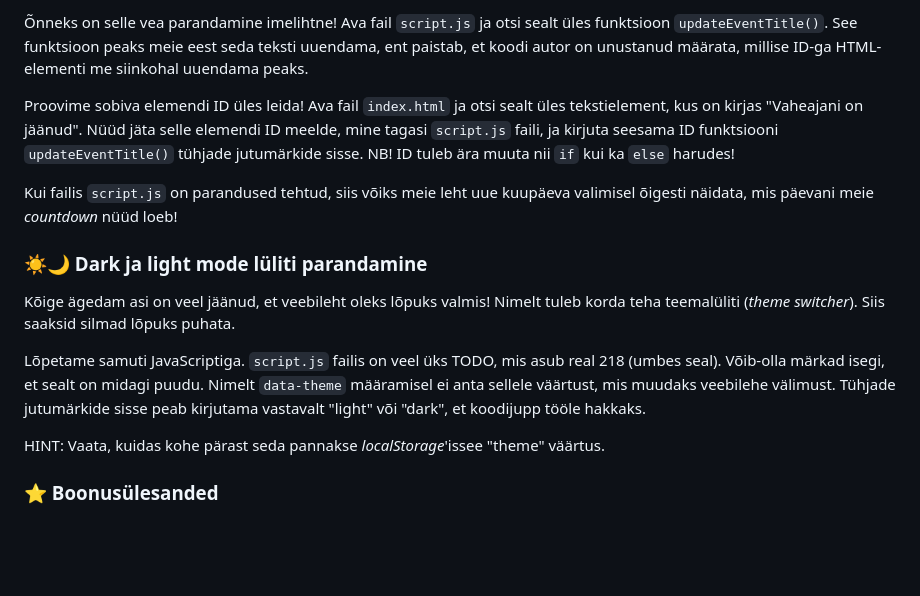
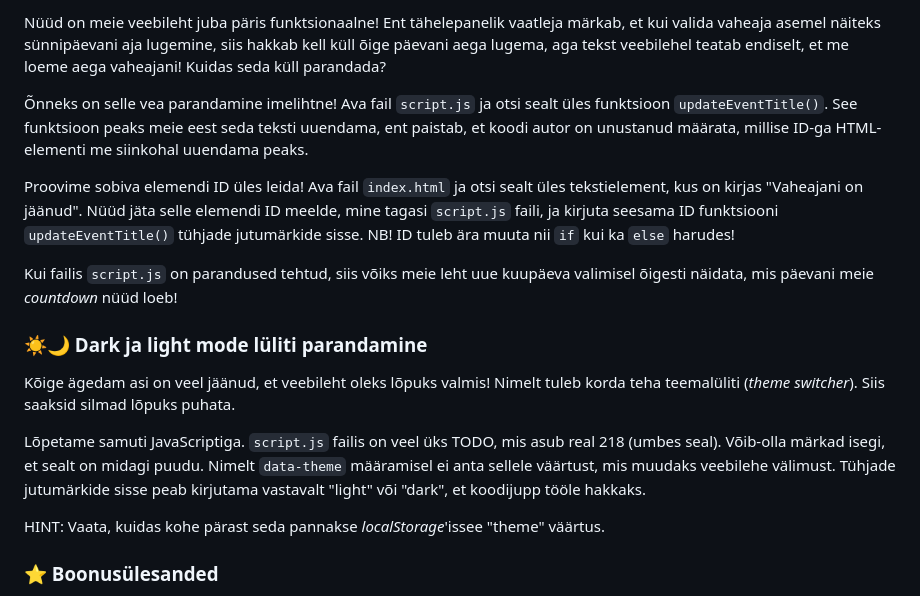
Before and after one commit to taltech-coding/init-veeb-2025, a Markdown page: README.md, the part around one of its changes. Drawn GitHub-style; blank space fills up the shorter version.

```diff
--- a/README.md
+++ b/README.md
@@ -134,14 +199,27 @@ Nüüd on meie veebileht juba päris funktsionaalne! Ent tähelepanelik vaatleja
 
-Õnneks on selle vea parandamine imelihtne! Ava fail `script.js` ja otsi sealt üles funktsioon `updateEventTitle()`. See funktsioon peaks meie eest seda teksti uuendama, ent paistab, et koodi autor on unustanud määrata, millise ID-ga HTML-elementi me siinkohal uuendama peaks.
+Nüüd on meie veebileht juba päris funktsionaalne! Ent tähelepanelik vaatleja märkab, et kui valida vaheaja asemel
+näiteks sünnipäevani aja lugemine, siis hakkab kell küll õige päevani aega lugema, aga tekst veebilehel teatab endiselt,
+et me loeme aega vaheajani! Kuidas seda küll parandada?
 
-Proovime sobiva elemendi ID üles leida! Ava fail `index.html` ja otsi sealt üles tekstielement, kus on kirjas "Vaheajani on jäänud". Nüüd jäta selle elemendi ID meelde, mine tagasi `script.js` faili, ja kirjuta seesama ID funktsiooni `updateEventTitle()` tühjade jutumärkide sisse. NB! ID tuleb ära muuta nii `if` kui ka `else` harudes!
+Õnneks on selle vea parandamine imelihtne! Ava fail `script.js` ja otsi sealt üles funktsioon `updateEventTitle()`. See
+funktsioon peaks meie eest seda teksti uuendama, ent paistab, et koodi autor on unustanud määrata, millise ID-ga
+HTML-elementi me siinkohal uuendama peaks.
 
-Kui failis `script.js` on parandused tehtud, siis võiks meie leht uue kuupäeva valimisel õigesti näidata, mis päevani meie _countdown_ nüüd loeb!
+Proovime sobiva elemendi ID üles leida! Ava fail `index.html` ja otsi sealt üles tekstielement, kus on kirjas "Vaheajani
+on jäänud". Nüüd jäta selle elemendi ID meelde, mine tagasi `script.js` faili, ja kirjuta seesama ID funktsiooni
+`updateEventTitle()` tühjade jutumärkide sisse. NB! ID tuleb ära muuta nii `if` kui ka `else` harudes!
+
+Kui failis `script.js` on parandused tehtud, siis võiks meie leht uue kuupäeva valimisel õigesti näidata, mis päevani
+meie _countdown_ nüüd loeb!
 
 ### ☀️🌙 Dark ja light mode lüliti parandamine
-Kõige ägedam asi on veel jäänud, et veebileht oleks lõpuks valmis! Nimelt tuleb korda teha teemalüliti (_theme switcher_). Siis saaksid silmad lõpuks puhata.
 
-Lõpetame samuti JavaScriptiga. `script.js` failis on veel üks TODO, mis asub real 218 (umbes seal). Võib-olla märkad isegi, et sealt on midagi puudu. Nimelt `data-theme` määramisel ei anta sellele väärtust, mis muudaks veebilehe välimust. Tühjade jutumärkide sisse peab kirjutama vastavalt "light" või "dark", et koodijupp tööle hakkaks.
+Kõige ägedam asi on veel jäänud, et veebileht oleks lõpuks valmis! Nimelt tuleb korda teha teemalüliti (_theme
+switcher_). Siis saaksid silmad lõpuks puhata.
+
+Lõpetame samuti JavaScriptiga. `script.js` failis on veel üks TODO, mis asub real 218 (umbes seal). Võib-olla märkad
+isegi, et sealt on midagi puudu. Nimelt `data-theme` määramisel ei anta sellele väärtust, mis muudaks veebilehe
+välimust. Tühjade jutumärkide sisse peab kirjutama vastavalt "light" või "dark", et koodijupp tööle hakkaks.
 
 HINT: Vaata, kuidas kohe pärast seda pannakse _localStorage_'issee "theme" väärtus.
 
```
Also changed, not shown: other parts of README.md (+107 -42 lines).
